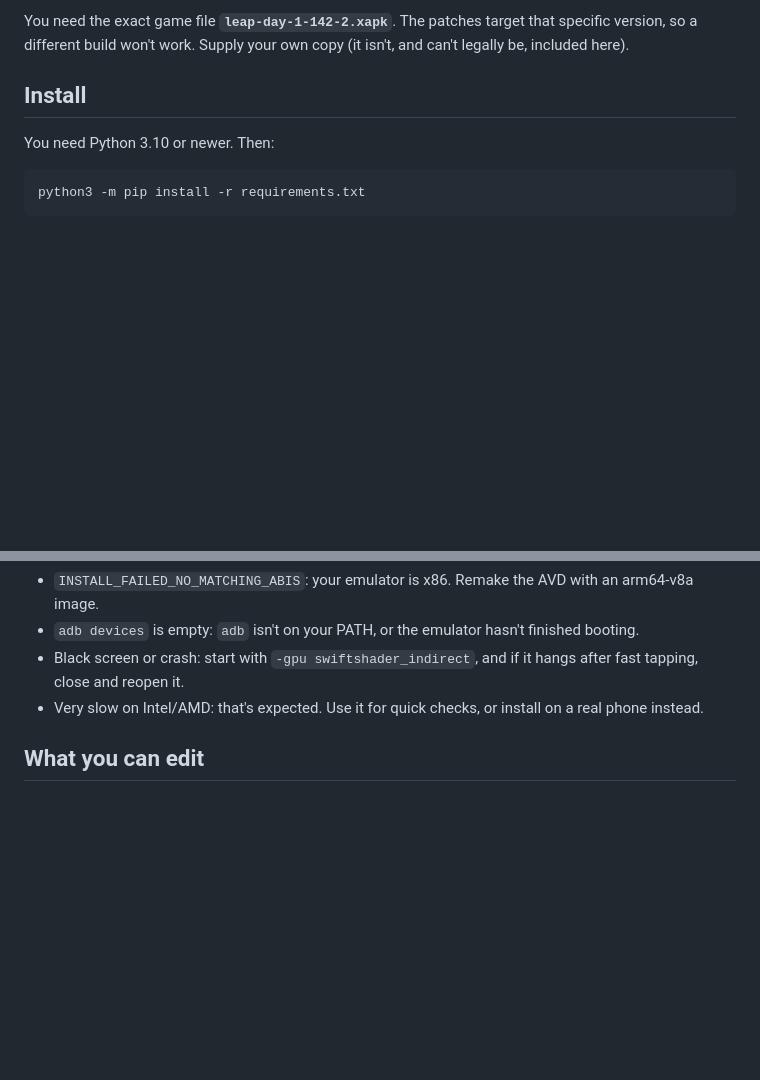
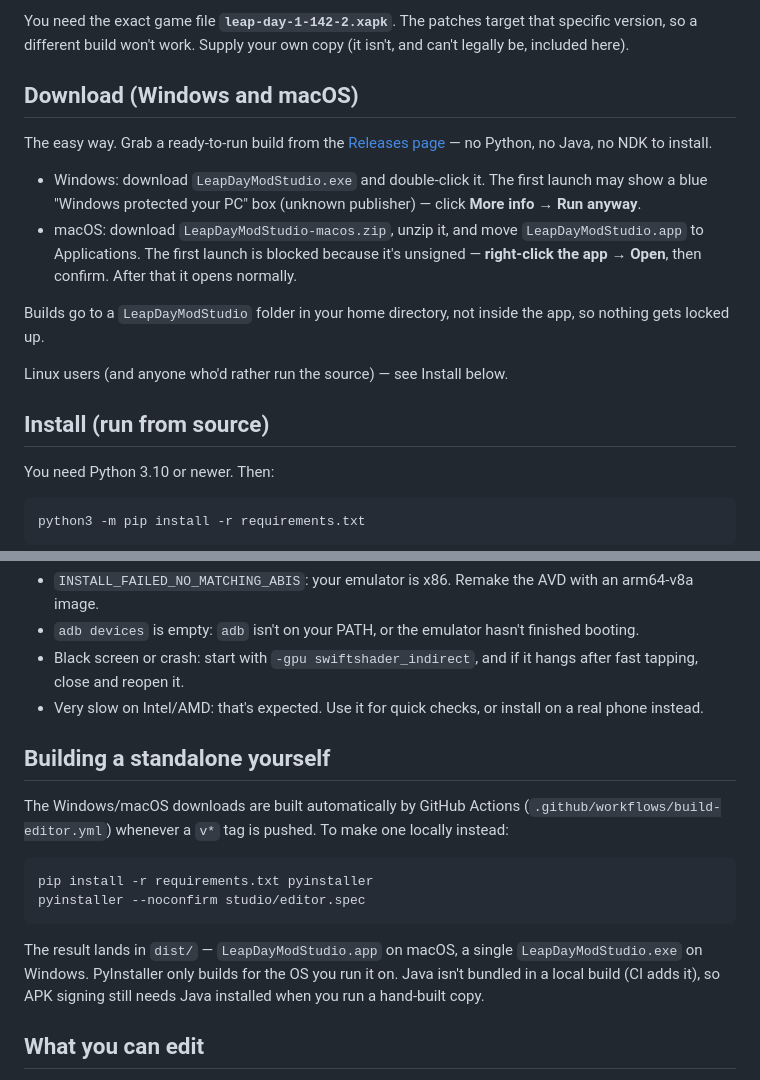
Before and after one commit to applesaus88/Leap-Day-Editor, a Markdown page: README.md, 2 parts joined by grey strips. GitHub-like rendering; blank space fills up the shorter version.

````diff
--- a/README.md
+++ b/README.md
@@ -23,7 +23,26 @@ You need the exact game file **`leap-day-1-142-2.xapk`**. The patches target tha
 specific version, so a different build won't work. Supply your own copy (it isn't,
 and can't legally be, included here).
 
-## Install
+## Download (Windows and macOS)
+
+The easy way. Grab a ready-to-run build from the
+[Releases page](https://github.com/applesaus88/Leap-Day-Editor/releases) — no
+Python, no Java, no NDK to install.
+
+- Windows: download `LeapDayModStudio.exe` and double-click it. The first launch
+  may show a blue "Windows protected your PC" box (unknown publisher) — click
+  **More info → Run anyway**.
+- macOS: download `LeapDayModStudio-macos.zip`, unzip it, and move
+  `LeapDayModStudio.app` to Applications. The first launch is blocked because it's
+  unsigned — **right-click the app → Open**, then confirm. After that it opens
+  normally.
+
+Builds go to a `LeapDayModStudio` folder in your home directory, not inside the
+app, so nothing gets locked up.
+
+Linux users (and anyone who'd rather run the source) — see Install below.
+
+## Install (run from source)
 
 You need Python 3.10 or newer. Then:
 
@@ -147,6 +166,22 @@ If something goes wrong:
 - Very slow on Intel/AMD: that's expected. Use it for quick checks, or install on a
   real phone instead.
 
+## Building a standalone yourself
+
+The Windows/macOS downloads are built automatically by GitHub Actions
+(`.github/workflows/build-editor.yml`) whenever a `v*` tag is pushed. To make one
+locally instead:
+
+```
+pip install -r requirements.txt pyinstaller
+pyinstaller --noconfirm studio/editor.spec
+```
+
+The result lands in `dist/` — `LeapDayModStudio.app` on macOS, a single
+`LeapDayModStudio.exe` on Windows. PyInstaller only builds for the OS you run it
+on. Java isn't bundled in a local build (CI adds it), so APK signing still needs
+Java installed when you run a hand-built copy.
+
 ## What you can edit
 
 Overwrite any of the game's level chunks with your own layout: a 14-wide grid of
````
